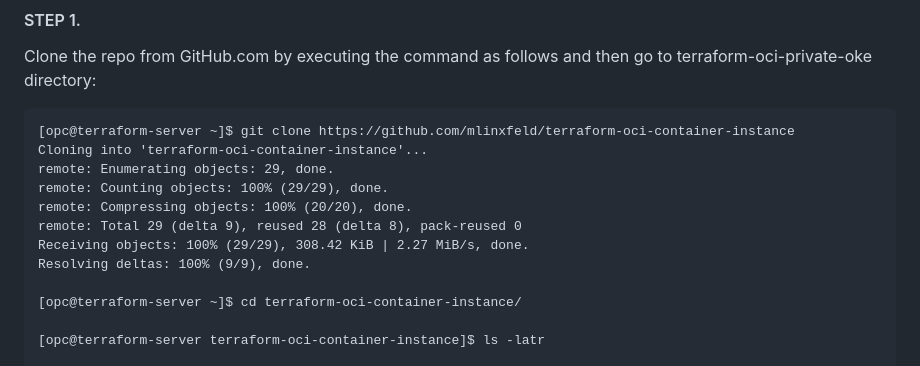
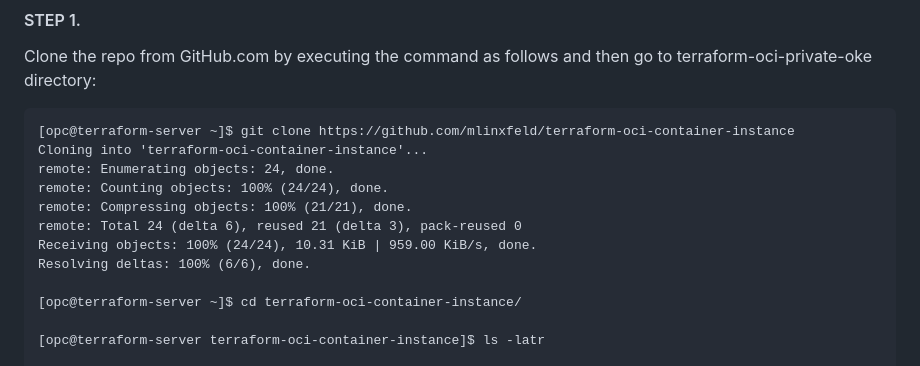
Before and after one commit to mlinxfeld/terraform-oci-container-instance, a Markdown page: README.md, the part around the change. Drawn GitHub-style.

````diff
--- a/README.md
+++ b/README.md
@@ -41,12 +41,12 @@ Clone the repo from GitHub.com by executing the command as follows and then go t
 ```
 [opc@terraform-server ~]$ git clone https://github.com/mlinxfeld/terraform-oci-container-instance
 Cloning into 'terraform-oci-container-instance'...
-remote: Enumerating objects: 29, done.
-remote: Counting objects: 100% (29/29), done.
-remote: Compressing objects: 100% (20/20), done.
-remote: Total 29 (delta 9), reused 28 (delta 8), pack-reused 0
-Receiving objects: 100% (29/29), 308.42 KiB | 2.27 MiB/s, done.
-Resolving deltas: 100% (9/9), done.
+remote: Enumerating objects: 24, done.
+remote: Counting objects: 100% (24/24), done.
+remote: Compressing objects: 100% (21/21), done.
+remote: Total 24 (delta 6), reused 21 (delta 3), pack-reused 0
+Receiving objects: 100% (24/24), 10.31 KiB | 959.00 KiB/s, done.
+Resolving deltas: 100% (6/6), done.
 
 [opc@terraform-server ~]$ cd terraform-oci-container-instance/
 
````
